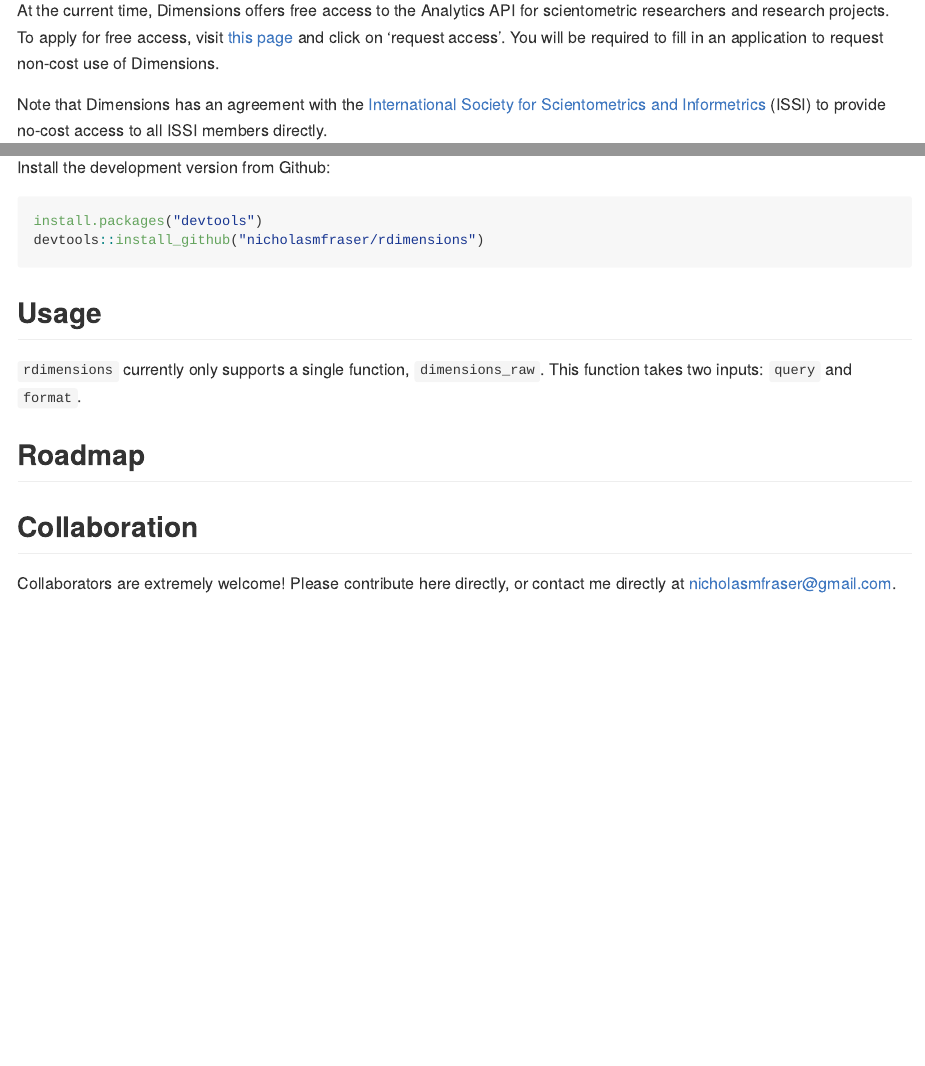
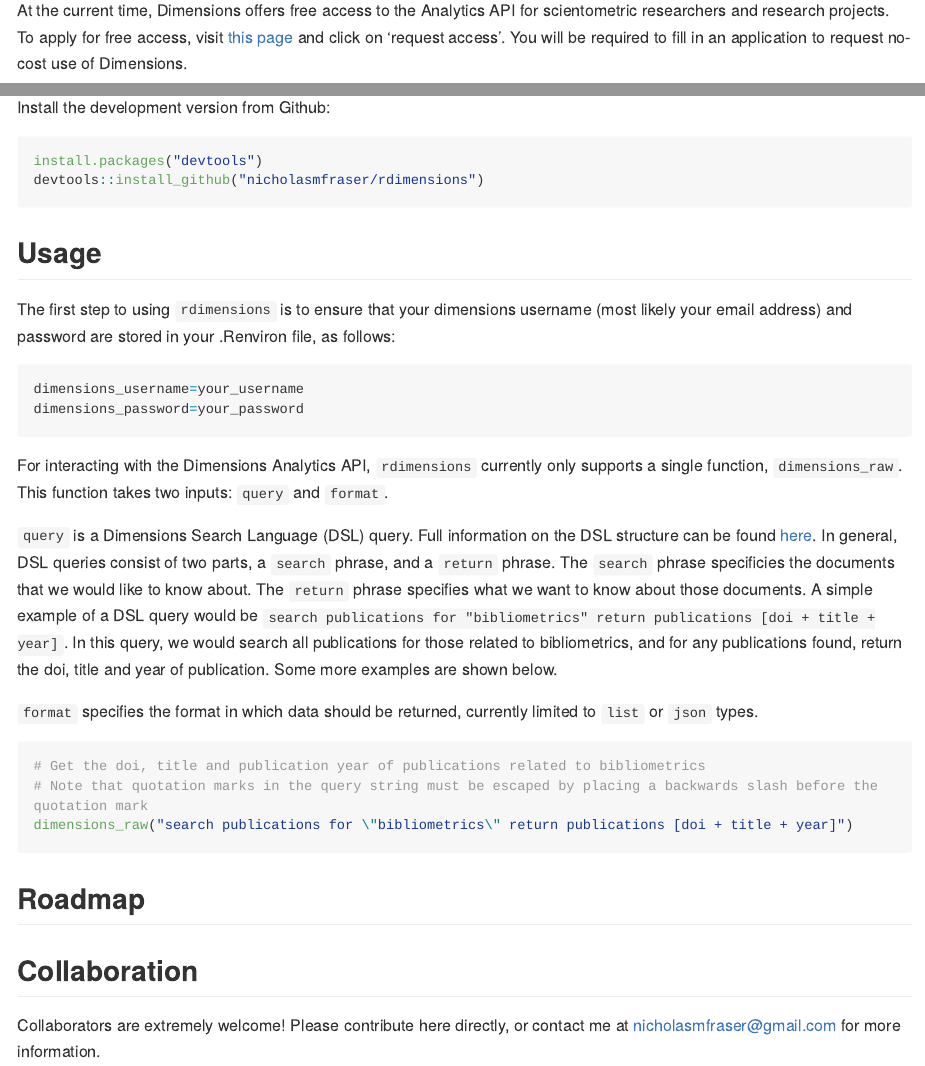
Before and after one commit to nicholasmfraser/rdimensions, an R Markdown document (Readme.Rmd): the page in a window 1100 px wide, from 380 px down, and a second part further down, joined at a grey line. The pictures show the output file Readme.md that the author committed with the source, drawn offline in the style of GitHub; long lines of code are wrapped.

Commit message:
updated Readme

````diff
--- a/Readme.Rmd
+++ b/Readme.Rmd
@@ -14,7 +14,7 @@
 
 Access to the Dimensions Analytics API requires that you have a Dimensions account with the necessary authorization priviledges.
 
-At the current time, Dimensions offers free access to the Analytics API for scientometric researchers and research projects. To apply for free access, visit [this page](https://www.dimensions.ai/scientometric-research/) and click on 'request access'. You will be required to fill in an application to request non-cost use of Dimensions.
+At the current time, Dimensions offers free access to the Analytics API for scientometric researchers and research projects. To apply for free access, visit [this page](https://www.dimensions.ai/scientometric-research/) and click on 'request access'. You will be required to fill in an application to request no-cost use of Dimensions.
 
 Note that Dimensions has an agreement with the [International Society for Scientometrics and Informetrics](http://issi-society.org/) (ISSI) to provide no-cost access to all ISSI members directly.
 
@@ -31,11 +31,24 @@
 
 ## Usage
 
-`rdimensions` currently only supports a single function, `dimensions_raw`. This function takes two inputs: `query` and `format`.
+The first step to using `rdimensions` is to ensure that your dimensions username (most likely your email address) and password are stored in your .Renviron file, as follows:
+
+```{r eval=FALSE}
+dimensions_username=your_username
+dimensions_password=your_password
+```
+
+For interacting with the Dimensions Analytics API, `rdimensions` currently only supports a single function, `dimensions_raw`. This function takes two inputs: `query` and `format`.
+
+`query` is a Dimensions Search Language (DSL) query. Full information on the DSL structure can be found [here](https://docs.dimensions.ai/dsl/). In general, DSL queries consist of two parts, a `search` phrase, and a `return` phrase. The `search` phrase specificies the documents that we would like to know about. The `return` phrase specifies what we want to know about those documents. A simple example of a DSL query would be `search publications for "bibliometrics" return publications [doi + title + year]`. In this query, we would search all publications for those related to bibliometrics, and for any publications found, return the doi, title and year of publication. Some more examples are shown below.
+
+`format` specifies the format in which data should be returned, currently limited to `list` or `json` types.
 
 ```{r eval=FALSE}
 
-
+# Get the doi, title and publication year of publications related to bibliometrics
+# Note that quotation marks in the query string must be escaped by placing a backwards slash before the quotation mark
+dimensions_raw("search publications for \"bibliometrics\" return publications [doi + title + year]")
 
 ```
 
@@ -43,4 +56,4 @@
 
 ## Collaboration
 
-Collaborators are extremely welcome! Please contribute here directly, or contact me directly at nicholasmfraser@gmail.com.
+Collaborators are extremely welcome! Please contribute here directly, or contact me at nicholasmfraser@gmail.com for more information.
````
Also changed, not shown: Readme.html (added), Readme.md.
